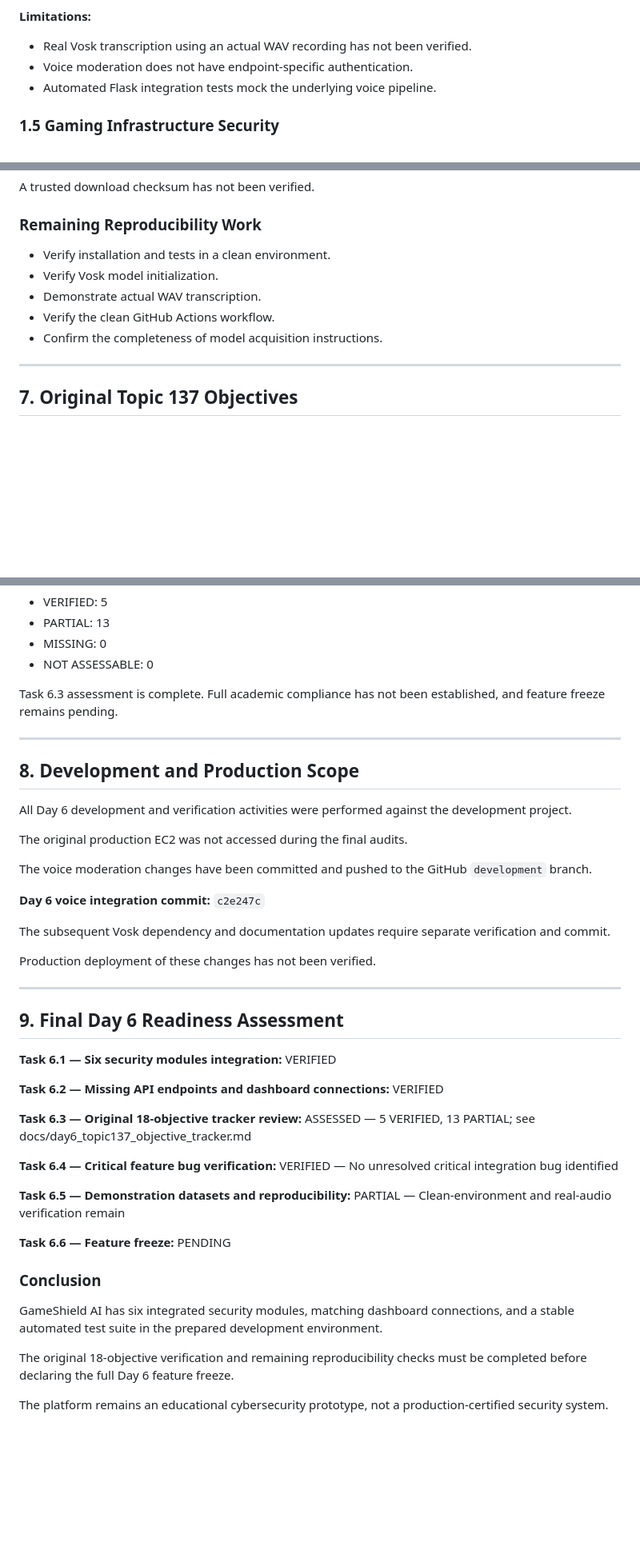
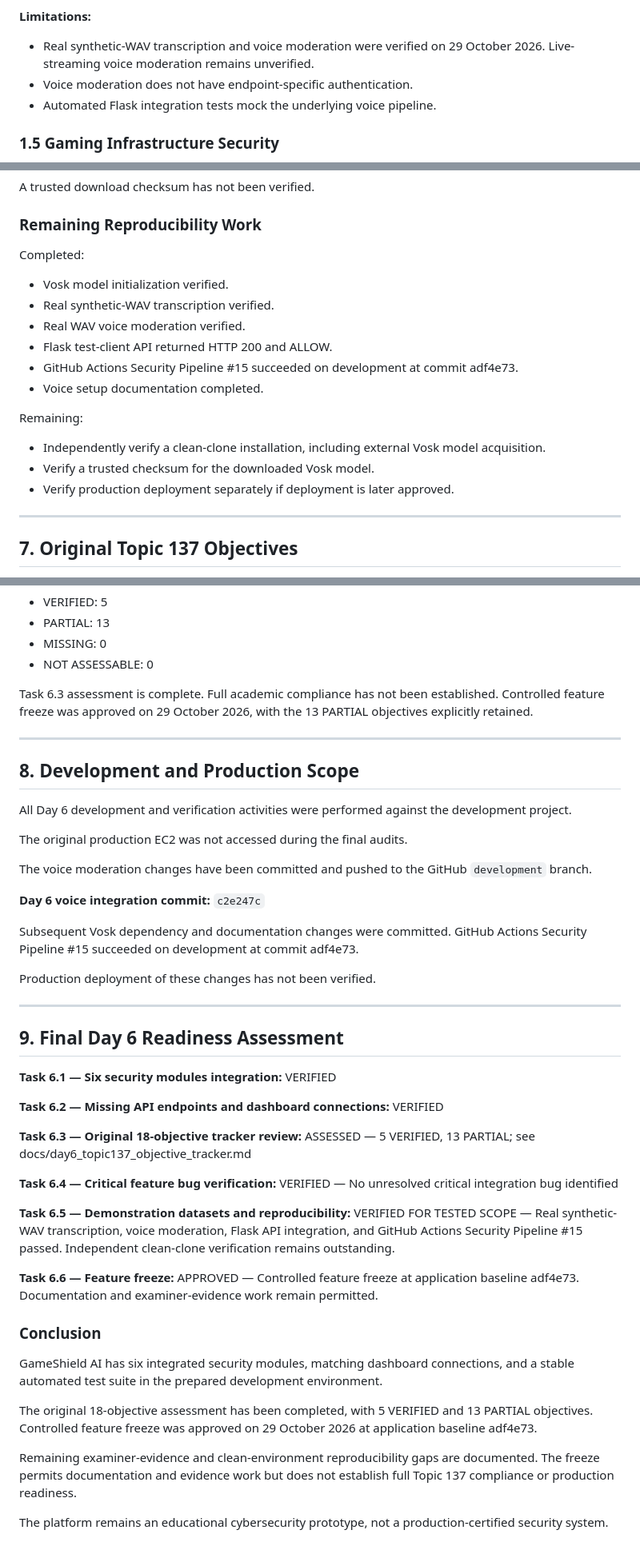
Before and after one commit to fatima-dev-cloud/GameShield-AI, a Markdown page: docs/day6_integration_evidence.md, 3 parts joined by grey strips. Shown at 80% size. Drawn GitHub-style; blank space fills up the shorter version.

```diff
--- a/docs/day6_integration_evidence.md
+++ b/docs/day6_integration_evidence.md
@@ -86,7 +86,7 @@ Implemented security protections include:
 
 **Limitations:**
 
-- Real Vosk transcription using an actual WAV recording has not been verified.
+- Real synthetic-WAV transcription and voice moderation were verified on 29 October 2026. Live-streaming voice moderation remains unverified.
 - Voice moderation does not have endpoint-specific authentication.
 - Automated Flask integration tests mock the underlying voice pipeline.
 
@@ -360,11 +361,18 @@ A trusted download checksum has not been verified.
 
 ### Remaining Reproducibility Work
 
-- Verify installation and tests in a clean environment.
-- Verify Vosk model initialization.
-- Demonstrate actual WAV transcription.
-- Verify the clean GitHub Actions workflow.
-- Confirm the completeness of model acquisition instructions.
+Completed:
+- Vosk model initialization verified.
+- Real synthetic-WAV transcription verified.
+- Real WAV voice moderation verified.
+- Flask test-client API returned HTTP 200 and ALLOW.
+- GitHub Actions Security Pipeline #15 succeeded on development at commit adf4e73.
+- Voice setup documentation completed.
+
+Remaining:
+- Independently verify a clean-clone installation, including external Vosk model acquisition.
+- Verify a trusted checksum for the downloaded Vosk model.
+- Verify production deployment separately if deployment is later approved.
 
 ---
 
@@ -383,7 +391,8 @@ Assessment results:
 - NOT ASSESSABLE: 0
 
 Task 6.3 assessment is complete. Full academic compliance
-has not been established, and feature freeze remains pending.
+has not been established. Controlled feature freeze was approved on
+29 October 2026, with the 13 PARTIAL objectives explicitly retained.
 
 ---
 
@@ -397,7 +406,9 @@ The voice moderation changes have been committed and pushed to the GitHub `devel
 
 **Day 6 voice integration commit:** `c2e247c`
 
-The subsequent Vosk dependency and documentation updates require separate verification and commit.
+Subsequent Vosk dependency and documentation changes were committed.
+GitHub Actions Security Pipeline #15 succeeded on development at
+commit adf4e73.
 
 Production deployment of these changes has not been verified.
 
@@ -413,14 +424,16 @@ Production deployment of these changes has not been verified.
 
 **Task 6.4 — Critical feature bug verification:** VERIFIED — No unresolved critical integration bug identified
 
-**Task 6.5 — Demonstration datasets and reproducibility:** PARTIAL — Clean-environment and real-audio verification remain
+**Task 6.5 — Demonstration datasets and reproducibility:** VERIFIED FOR TESTED SCOPE — Real synthetic-WAV transcription, voice moderation, Flask API integration, and GitHub Actions Security Pipeline #15 passed. Independent clean-clone verification remains outstanding.
 
-**Task 6.6 — Feature freeze:** PENDING
+**Task 6.6 — Feature freeze:** APPROVED — Controlled feature freeze at application baseline adf4e73. Documentation and examiner-evidence work remain permitted.
 
 ### Conclusion
 
 GameShield AI has six integrated security modules, matching dashboard connections, and a stable automated test suite in the prepared development environment.
 
-The original 18-objective verification and remaining reproducibility checks must be completed before declaring the full Day 6 feature freeze.
+The original 18-objective assessment has been completed, with 5 VERIFIED and 13 PARTIAL objectives. Controlled feature freeze was approved on 29 October 2026 at application baseline adf4e73.
+
+Remaining examiner-evidence and clean-environment reproducibility gaps are documented. The freeze permits documentation and evidence work but does not establish full Topic 137 compliance or production readiness.
 
 The platform remains an educational cybersecurity prototype, not a production-certified security system.
```
Also changed, not shown: other parts of docs/day6_integration_evidence.md (+8 -7 lines), docs/day6_topic137_objective_tracker.md (+62 -5 lines).
